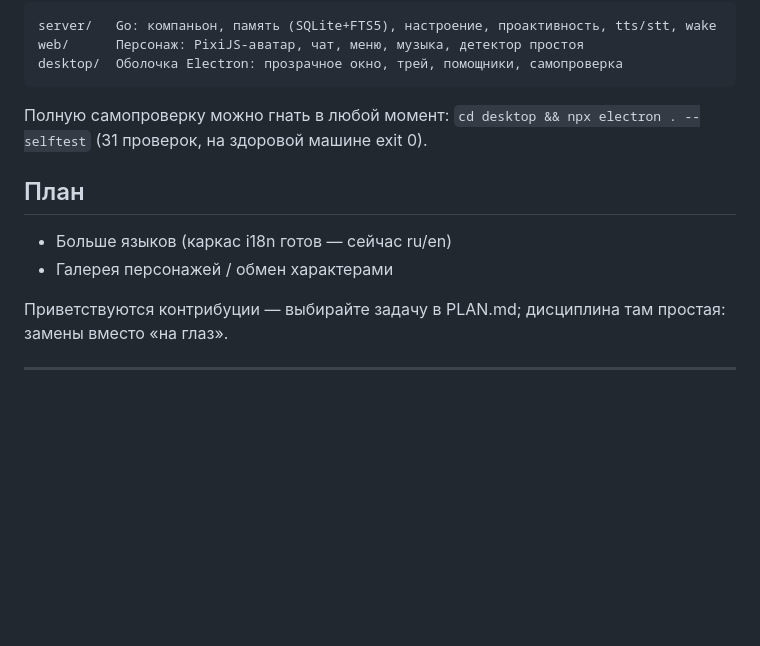
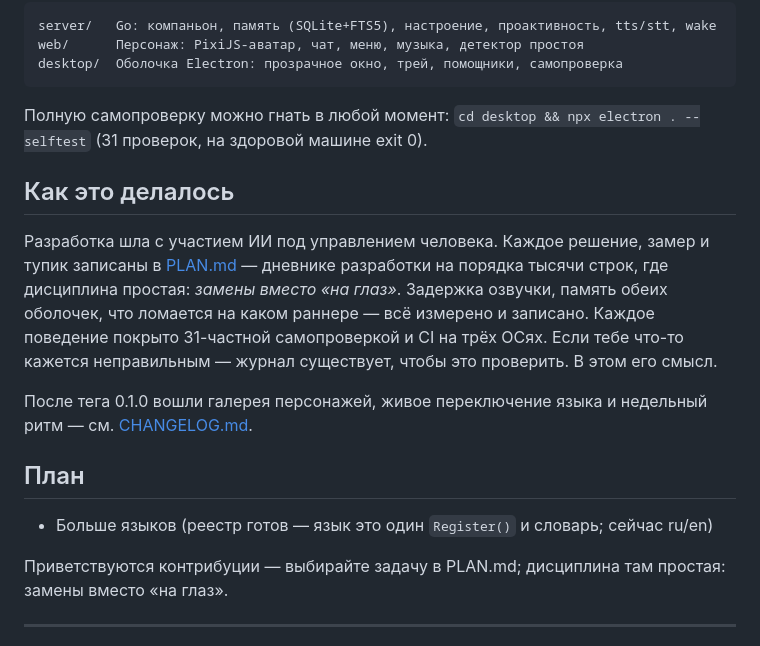
Before and after one commit to LeviTankTV/Friend, a Markdown page: README.ru.md, the part around the change. Rendered like a GitHub page; blank space fills up the shorter version.

```diff
--- a/README.ru.md
+++ b/README.ru.md
@@ -132,10 +132,23 @@ desktop/  Оболочка Electron: прозрачное окно, трей, п
 Полную самопроверку можно гнать в любой момент: `cd desktop && npx
 electron . --selftest` (31 проверок, на здоровой машине exit 0).
 
+## Как это делалось
+
+Разработка шла с участием ИИ под управлением человека. Каждое решение,
+замер и тупик записаны в [PLAN.md](PLAN.md) — дневнике разработки на
+порядка тысячи строк, где дисциплина простая: *замены вместо «на глаз»*.
+Задержка озвучки, память обеих оболочек, что ломается на каком раннере —
+всё измерено и записано. Каждое поведение покрыто 31-частной
+самопроверкой и CI на трёх ОСях. Если тебе что-то кажется неправильным —
+журнал существует, чтобы это проверить. В этом его смысл.
+
+После тега 0.1.0 вошли галерея персонажей, живое переключение языка и
+недельный ритм — см. [CHANGELOG.md](CHANGELOG.md).
+
 ## План
 
-- Больше языков (каркас i18n готов — сейчас ru/en)
-- Галерея персонажей / обмен характерами
+- Больше языков (реестр готов — язык это один `Register()` и словарь;
+  сейчас ru/en)
 
 Приветствуются контрибуции — выбирайте задачу в PLAN.md; дисциплина там
 простая: замены вместо «на глаз».
```
Also changed, not shown: README.md (+15 -2 lines).
